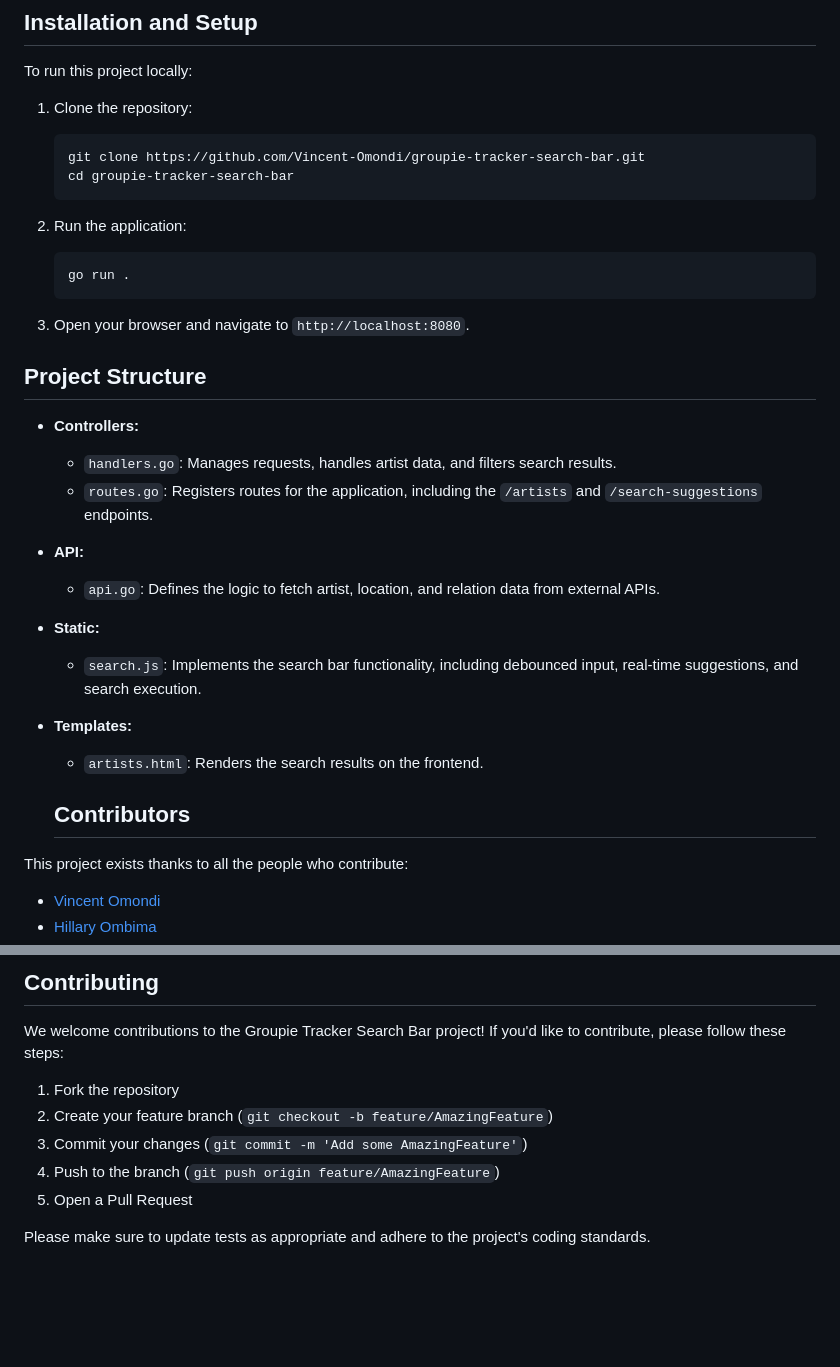
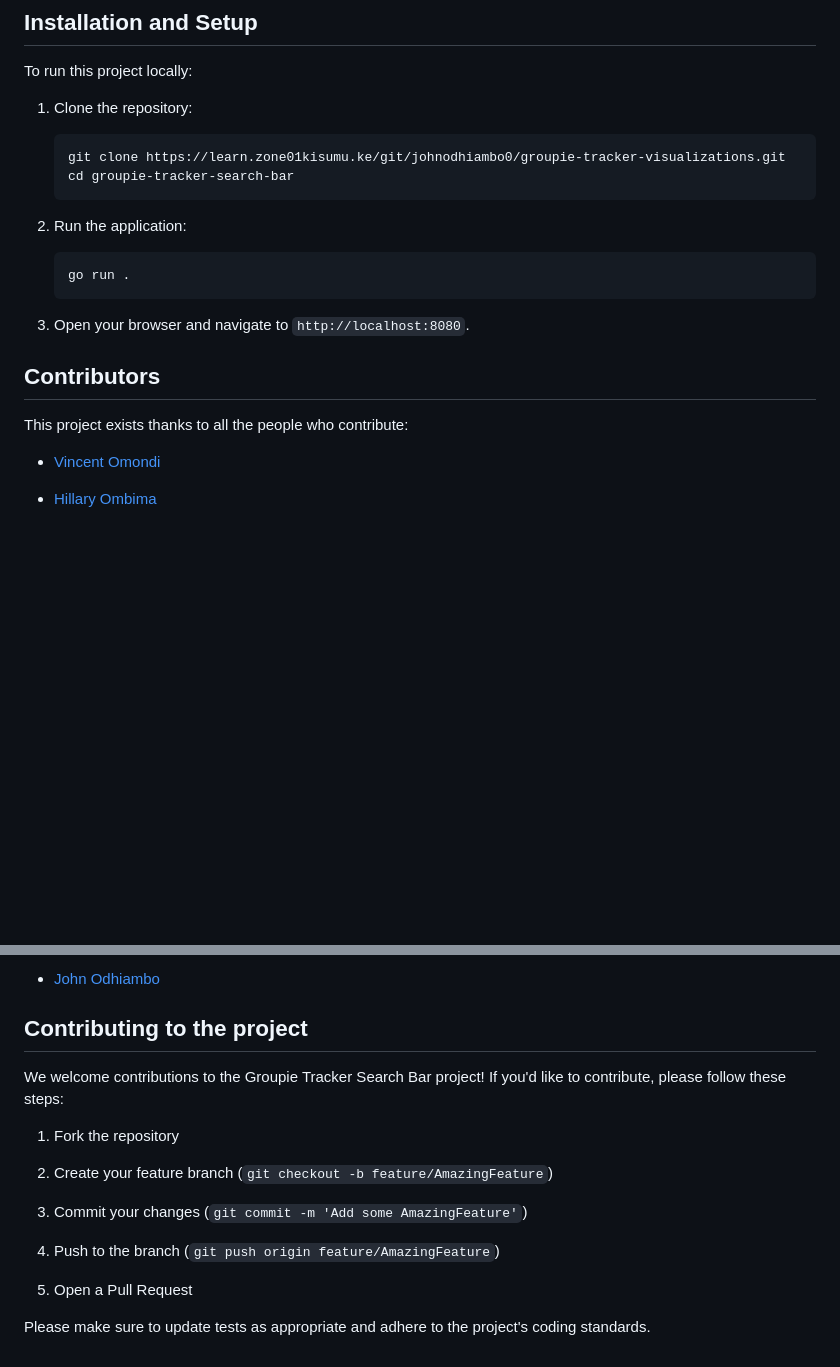
Before and after one commit to ombima56/groupie-tracker, a Markdown page: README.md, 2 parts joined by grey strips. Drawn GitHub-style; blank space fills up the shorter version.

````diff
--- a/README.md
+++ b/README.md
@@ -68,33 +84,24 @@ This screenshot demonstrates the real-time suggestions and categorization of res
 To run this project locally:
 
 1. Clone the repository:
+
    ```bash
-   git clone https://github.com/Vincent-Omondi/groupie-tracker-search-bar.git
+   git clone https://learn.zone01kisumu.ke/git/johnodhiambo0/groupie-tracker-visualizations.git
    cd groupie-tracker-search-bar
    ```
 
 2. Run the application:
+
    ```bash
    go run .
    ```
 
 3. Open your browser and navigate to `http://localhost:8080`.
 
-## Project Structure
-
-- **Controllers:**
-  - `handlers.go`: Manages requests, handles artist data, and filters search results.
-  - `routes.go`: Registers routes for the application, including the `/artists` and `/search-suggestions` endpoints.
-- **API:**
-  - `api.go`: Defines the logic to fetch artist, location, and relation data from external APIs.
-- **Static:**
-  - `search.js`: Implements the search bar functionality, including debounced input, real-time suggestions, and search execution.
-- **Templates:**
-  - `artists.html`: Renders the search results on the frontend.
-
-  ## Contributors
+## Contributors
 
 This project exists thanks to all the people who contribute:
 
 - [Vincent Omondi](https://github.com/Vincent-Omondi)
+
 - [Hillary Ombima](https://github.com/ombima56)
@@ -102,12 +108,18 @@ This project exists thanks to all the people who contribute:
 
-## Contributing
+- [John Odhiambo](https://github.com/johneliud)
+
+## Contributing to the project
 
 We welcome contributions to the Groupie Tracker Search Bar project! If you'd like to contribute, please follow these steps:
 
 1. Fork the repository
+
 2. Create your feature branch (`git checkout -b feature/AmazingFeature`)
+
 3. Commit your changes (`git commit -m 'Add some AmazingFeature'`)
+
 4. Push to the branch (`git push origin feature/AmazingFeature`)
+
 5. Open a Pull Request
 
 Please make sure to update tests as appropriate and adhere to the project's coding standards.
````
Also changed, not shown: other parts of README.md (+28 -13 lines).
